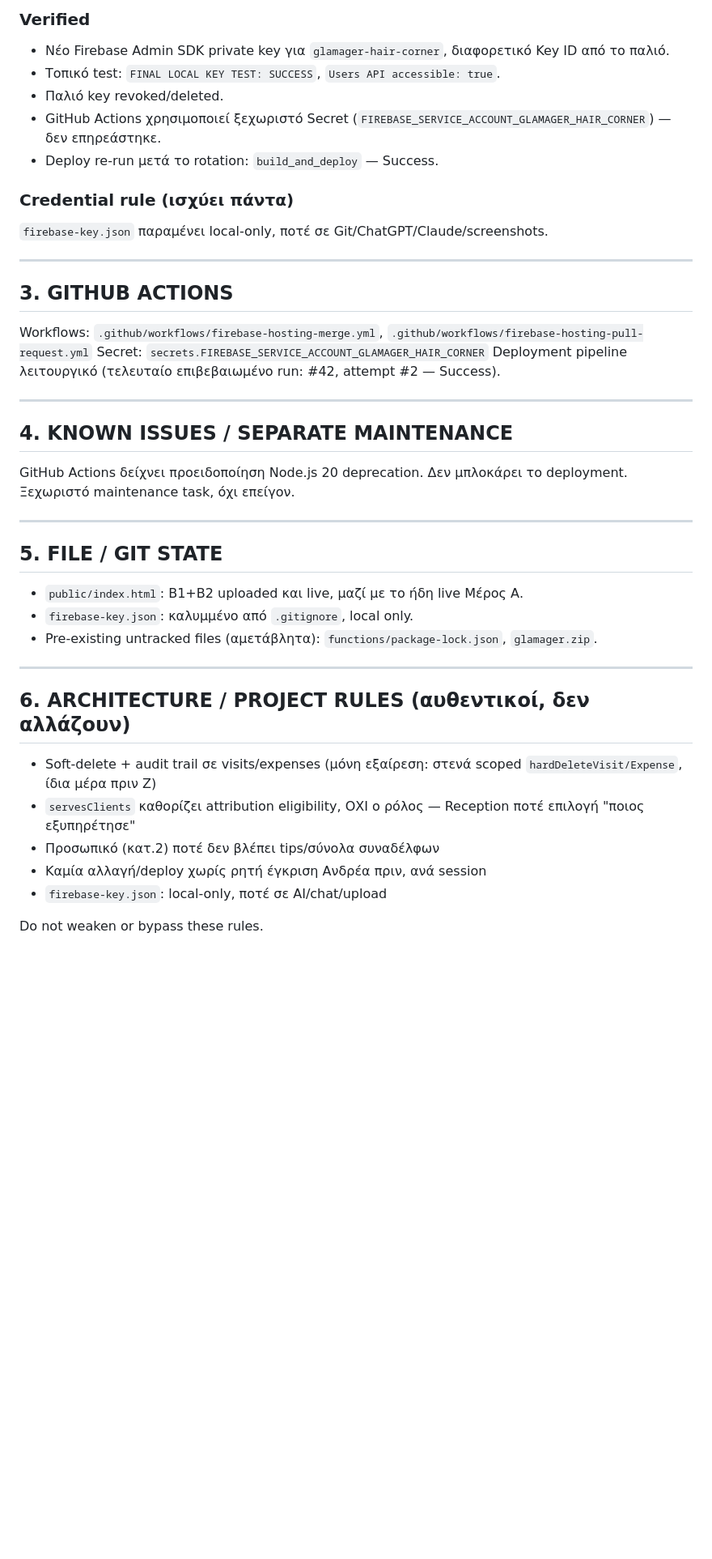
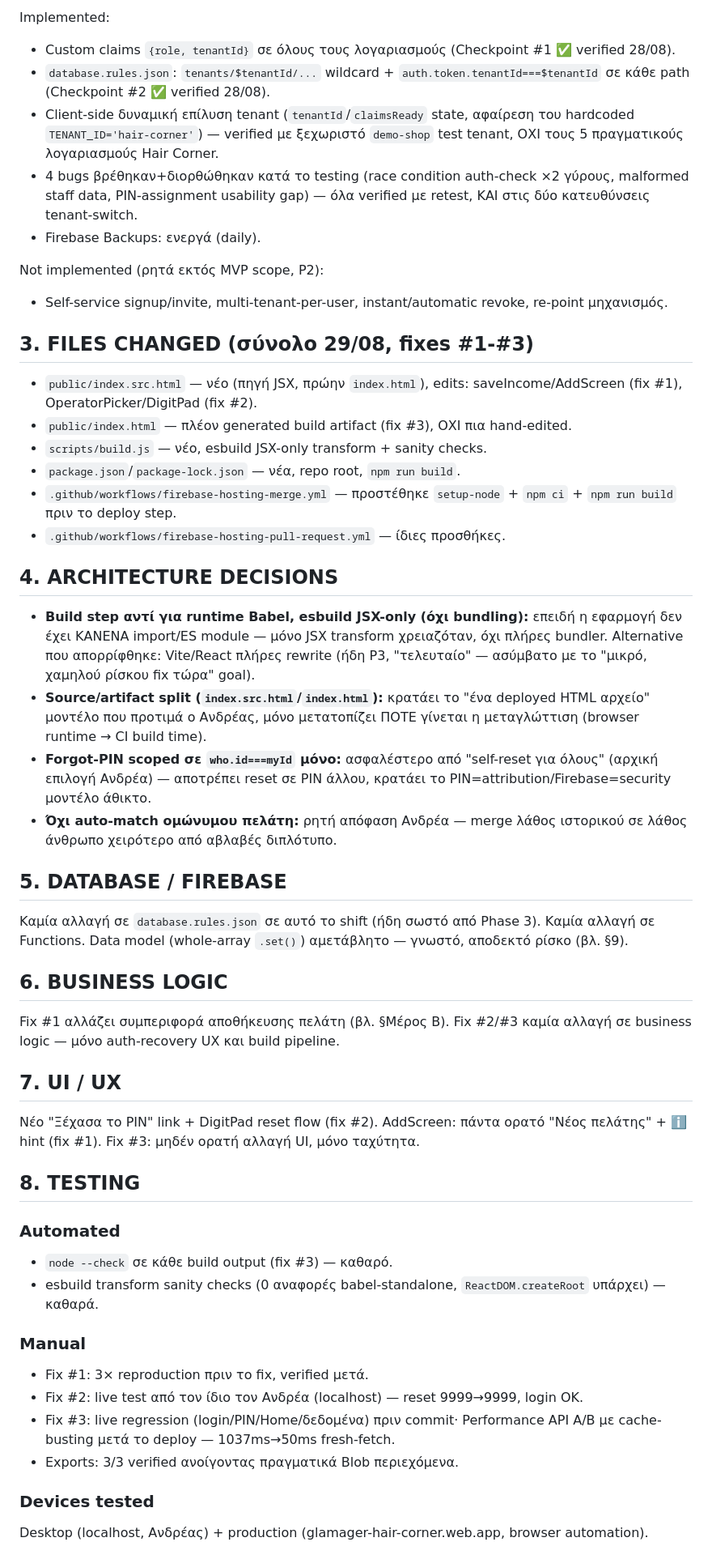
Before and after one commit to JesusWarhole/glamager, a Markdown page: reference/HANDOFF/latest.md, the part around one of its changes. Shown at 81% size. GitHub-like rendering; blank space fills up the shorter version.

Commit message:
Revise project state and latest shift details
Updated project state and latest shifts for Glamager, including completion of Phase 3 and details on demo-shop stress test and fixes.

```diff
--- a/reference/HANDOFF/latest.md
+++ b/reference/HANDOFF/latest.md
@@ -47,42 +49,50 @@ Root cause: το Firebase RTDB διαγράφει field όταν του γράφ
 
-### Verified
-- Νέο Firebase Admin SDK private key για `glamager-hair-corner`, διαφορετικό Key ID από το παλιό.
-- Τοπικό test: `FINAL LOCAL KEY TEST: SUCCESS`, `Users API accessible: true`.
-- Παλιό key revoked/deleted.
-- GitHub Actions χρησιμοποιεί ξεχωριστό Secret (`FIREBASE_SERVICE_ACCOUNT_GLAMAGER_HAIR_CORNER`) — δεν επηρεάστηκε.
-- Deploy re-run μετά το rotation: `build_and_deploy` — Success.
+Implemented:
+- Custom claims `{role, tenantId}` σε όλους τους λογαριασμούς (Checkpoint #1 ✅ verified 28/08).
+- `database.rules.json`: `tenants/$tenantId/...` wildcard + `auth.token.tenantId===$tenantId` σε κάθε path (Checkpoint #2 ✅ verified 28/08).
+- Client-side δυναμική επίλυση tenant (`tenantId`/`claimsReady` state, αφαίρεση του hardcoded `TENANT_ID='hair-corner'`) — verified με ξεχωριστό `demo-shop` test tenant, ΟΧΙ τους 5 πραγματικούς λογαριασμούς Hair Corner.
+- 4 bugs βρέθηκαν+διορθώθηκαν κατά το testing (race condition auth-check ×2 γύρους, malformed staff data, PIN-assignment usability gap) — όλα verified με retest, ΚΑΙ στις δύο κατευθύνσεις tenant-switch.
+- Firebase Backups: ενεργά (daily).
 
-### Credential rule (ισχύει πάντα)
-`firebase-key.json` παραμένει local-only, ποτέ σε Git/ChatGPT/Claude/screenshots.
+Not implemented (ρητά εκτός MVP scope, P2):
+- Self-service signup/invite, multi-tenant-per-user, instant/automatic revoke, re-point μηχανισμός.
 
----
+## 3. FILES CHANGED (σύνολο 29/08, fixes #1-#3)
 
-## 3. GITHUB ACTIONS
+- `public/index.src.html` — νέο (πηγή JSX, πρώην `index.html`), edits: saveIncome/AddScreen (fix #1), OperatorPicker/DigitPad (fix #2).
+- `public/index.html` — πλέον generated build artifact (fix #3), ΟΧΙ πια hand-edited.
+- `scripts/build.js` — νέο, esbuild JSX-only transform + sanity checks.
+- `package.json`/`package-lock.json` — νέα, repo root, `npm run build`.
+- `.github/workflows/firebase-hosting-merge.yml` — προστέθηκε `setup-node` + `npm ci` + `npm run build` πριν το deploy step.
+- `.github/workflows/firebase-hosting-pull-request.yml` — ίδιες προσθήκες.
 
-Workflows: `.github/workflows/firebase-hosting-merge.yml`, `.github/workflows/firebase-hosting-pull-request.yml`
-Secret: `secrets.FIREBASE_SERVICE_ACCOUNT_GLAMAGER_HAIR_CORNER`
-Deployment pipeline λειτουργικό (τελευταίο επιβεβαιωμένο run: #42, attempt #2 — Success).
+## 4. ARCHITECTURE DECISIONS
 
----
+- **Build step αντί για runtime Babel, esbuild JSX-only (όχι bundling):** επειδή η εφαρμογή δεν έχει ΚΑΝΕΝΑ import/ES module — μόνο JSX transform χρειαζόταν, όχι πλήρες bundler. Alternative που απορρίφθηκε: Vite/React πλήρες rewrite (ήδη P3, "τελευταίο" — ασύμβατο με το "μικρό, χαμηλού ρίσκου fix τώρα" goal).
+- **Source/artifact split (`index.src.html`/`index.html`):** κρατάει το "ένα deployed HTML αρχείο" μοντέλο που προτιμά ο Ανδρέας, μόνο μετατοπίζει ΠΟΤΕ γίνεται η μεταγλώττιση (browser runtime → CI build time).
+- **Forgot-PIN scoped σε `who.id===myId` μόνο:** ασφαλέστερο από "self-reset για όλους" (αρχική επιλογή Ανδρέα) — αποτρέπει reset σε PIN άλλου, κρατάει το PIN=attribution/Firebase=security μοντέλο άθικτο.
+- **Όχι auto-match ομώνυμου πελάτη:** ρητή απόφαση Ανδρέα — merge λάθος ιστορικού σε λάθος άνθρωπο χειρότερο από αβλαβές διπλότυπο.
 
-## 4. KNOWN ISSUES / SEPARATE MAINTENANCE
-GitHub Actions δείχνει προειδοποίηση Node.js 20 deprecation. Δεν μπλοκάρει το deployment. Ξεχωριστό maintenance task, όχι επείγον.
+## 5. DATABASE / FIREBASE
+Καμία αλλαγή σε `database.rules.json` σε αυτό το shift (ήδη σωστό από Phase 3). Καμία αλλαγή σε Functions. Data model (whole-array `.set()`) αμετάβλητο — γνωστό, αποδεκτό ρίσκο (βλ. §9).
 
----
+## 6. BUSINESS LOGIC
+Fix #1 αλλάζει συμπεριφορά αποθήκευσης πελάτη (βλ. §Μέρος Β). Fix #2/#3 καμία αλλαγή σε business logic — μόνο auth-recovery UX και build pipeline.
 
-## 5. FILE / GIT STATE
-- `public/index.html`: Β1+Β2 uploaded και live, μαζί με το ήδη live Μέρος Α.
-- `firebase-key.json`: καλυμμένο από `.gitignore`, local only.
-- Pre-existing untracked files (αμετάβλητα): `functions/package-lock.json`, `glamager.zip`.
+## 7. UI / UX
+Νέο "Ξέχασα το PIN" link + DigitPad reset flow (fix #2). AddScreen: πάντα ορατό "Νέος πελάτης" + ℹ️ hint (fix #1). Fix #3: μηδέν ορατή αλλαγή UI, μόνο ταχύτητα.
 
----
+## 8. TESTING
+### Automated
+- `node --check` σε κάθε build output (fix #3) — καθαρό.
+- esbuild transform sanity checks (0 αναφορές babel-standalone, `ReactDOM.createRoot` υπάρχει) — καθαρά.
 
-## 6. ARCHITECTURE / PROJECT RULES (αυθεντικοί, δεν αλλάζουν)
-- Soft-delete + audit trail σε visits/expenses (μόνη εξαίρεση: στενά scoped `hardDeleteVisit/Expense`, ίδια μέρα πριν Ζ)
-- `servesClients` καθορίζει attribution eligibility, ΟΧΙ ο ρόλος — Reception ποτέ επιλογή "ποιος εξυπηρέτησε"
-- Προσωπικό (κατ.2) ποτέ δεν βλέπει tips/σύνολα συναδέλφων
-- Καμία αλλαγή/deploy χωρίς ρητή έγκριση Ανδρέα πριν, ανά session
-- `firebase-key.json`: local-only, ποτέ σε AI/chat/upload
+### Manual
+- Fix #1: 3× reproduction πριν το fix, verified μετά.
+- Fix #2: live test από τον ίδιο τον Ανδρέα (localhost) — reset 9999→9999, login OK.
+- Fix #3: live regression (login/PIN/Home/δεδομένα) πριν commit· Performance API A/B με cache-busting μετά το deploy — 1037ms→50ms fresh-fetch.
+- Exports: 3/3 verified ανοίγοντας πραγματικά Blob περιεχόμενα.
 
-Do not weaken or bypass these rules.
+### Devices tested
+Desktop (localhost, Ανδρέας) + production (glamager-hair-corner.web.app, browser automation).
 
```
Also changed, not shown: other parts of reference/HANDOFF/latest.md (+53 -41 lines).
